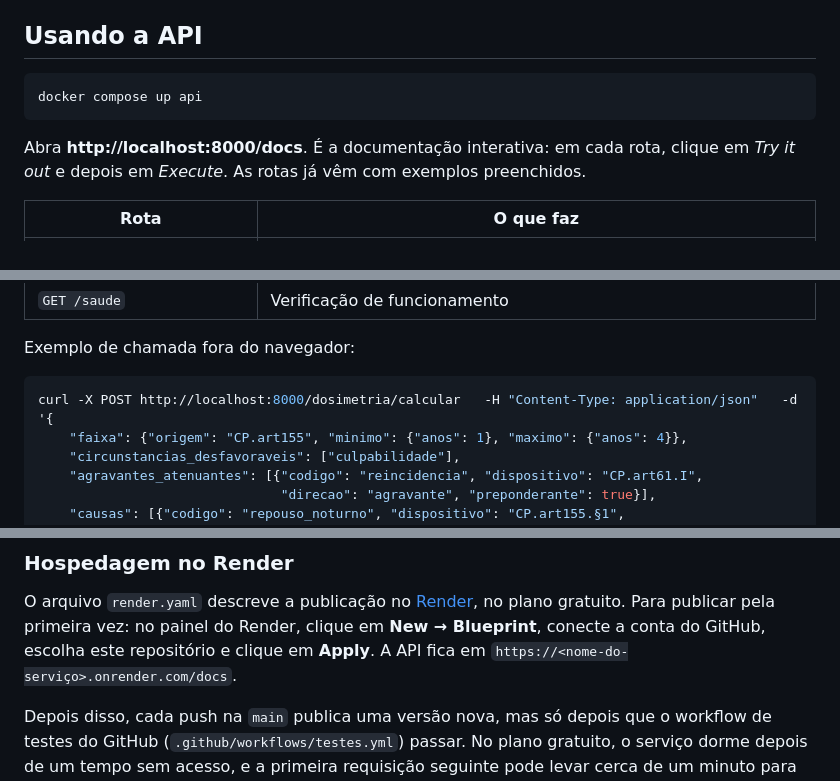
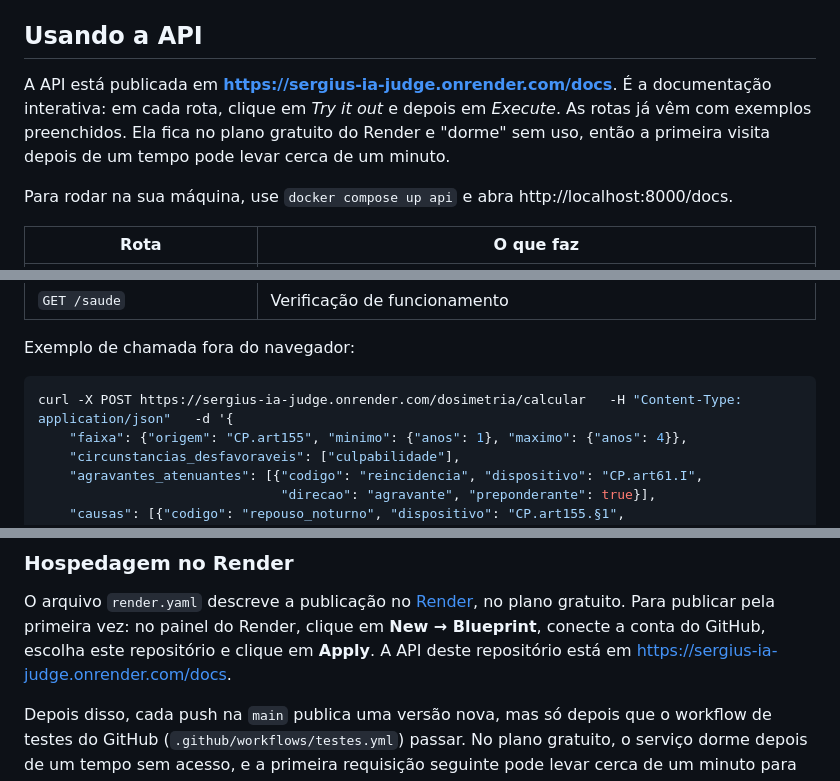
Before and after one commit to umdevaprendiz/ia-judge, a Markdown page: README.md, 3 parts joined by grey strips. Drawn GitHub-style.

Commit message:
Registra o endereco publico da API no Render
O que aconteceu:
- O usuario publicou a API no Render pelo Blueprint (render.yaml). Ela
  esta em https://sergius-ia-judge.onrender.com/docs.
- Verificado pela internet, no endereco publico:
  - /saude responde {"status":"ok"} e /docs responde 200;
  - o openapi.json lista as 7 rotas;
  - os 10 casos de dados/casos/dosimetrias.json, enviados a
    POST /dosimetria/calcular, deram a pena definitiva esperada (0 falhas);
  - /ensino/comparar corrigiu o exemplo da documentacao (2 de 3 fases
    certas);
  - erros de validacao voltam com status 422 e mensagem em portugues;
  - o caractere "§" chega correto;
  - o CORS responde ao preflight de outra origem com
    access-control-allow-origin: *, entao paginas de outros sites podem
    chamar a API pelo navegador.
- README: a secao "Usando a API" agora comeca pelo endereco publico e
  avisa que o plano gratuito dorme sem uso (a primeira visita depois de um
  tempo demora cerca de um minuto). O exemplo de curl usa o endereco
  publico, e o passo de "divulgar o endereco" saiu da lista de proximos
  passos.
- docs/progresso.md registra a publicacao e o que foi verificado.

````diff
--- a/README.md
+++ b/README.md
@@ -18,13 +18,14 @@ registro do que já foi feito e dos próximos passos está em
 
 ## Usando a API
 
-```bash
-docker compose up api
-```
+A API está publicada em **https://sergius-ia-judge.onrender.com/docs**. É a
+documentação interativa: em cada rota, clique em *Try it out* e depois em
+*Execute*. As rotas já vêm com exemplos preenchidos. Ela fica no plano gratuito
+do Render e "dorme" sem uso, então a primeira visita depois de um tempo pode
+levar cerca de um minuto.
 
-Abra **http://localhost:8000/docs**. É a documentação interativa: em cada rota,
-clique em *Try it out* e depois em *Execute*. As rotas já vêm com exemplos
-preenchidos.
+Para rodar na sua máquina, use `docker compose up api` e abra
+http://localhost:8000/docs.
 
 | Rota | O que faz |
 |---|---|
@@ -37,7 +38,7 @@ preenchidos.
 Exemplo de chamada fora do navegador:
 
 ```bash
-curl -X POST http://localhost:8000/dosimetria/calcular   -H "Content-Type: application/json"   -d '{
+curl -X POST https://sergius-ia-judge.onrender.com/dosimetria/calcular   -H "Content-Type: application/json"   -d '{
     "faixa": {"origem": "CP.art155", "minimo": {"anos": 1}, "maximo": {"anos": 4}},
     "circunstancias_desfavoraveis": ["culpabilidade"],
     "agravantes_atenuantes": [{"codigo": "reincidencia", "dispositivo": "CP.art61.I",
@@ -64,7 +65,8 @@ A API não tem login nem guarda dados: ela só calcula. A imagem Docker padrão
 O arquivo `render.yaml` descreve a publicação no [Render](https://render.com),
 no plano gratuito. Para publicar pela primeira vez: no painel do Render, clique
 em **New → Blueprint**, conecte a conta do GitHub, escolha este repositório e
-clique em **Apply**. A API fica em `https://<nome-do-serviço>.onrender.com/docs`.
+clique em **Apply**. A API deste repositório está em
+https://sergius-ia-judge.onrender.com/docs.
 
 Depois disso, cada push na `main` publica uma versão nova, mas só depois que o
 workflow de testes do GitHub (`.github/workflows/testes.yml`) passar. No plano
````
Also changed, not shown: other parts of README.md (+0 -1 lines).
